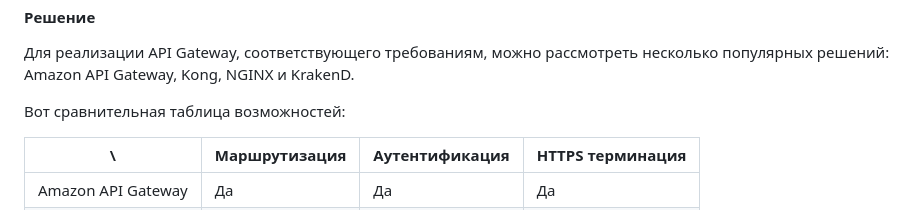
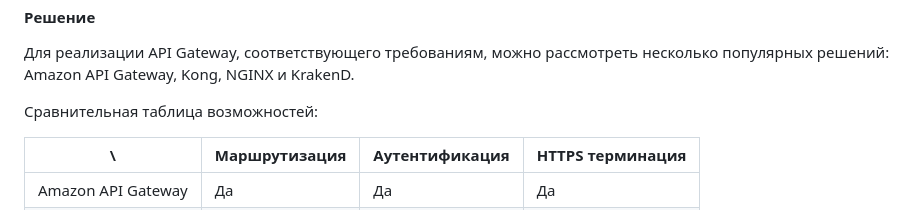
Before and after one commit to IvanChet-4/Dev, a Markdown page: Homework 6-2.md, the part around the change. Drawn GitHub-style.

```diff
--- a/Homework 6-2.md
+++ b/Homework 6-2.md
@@ -18,7 +18,7 @@
 
 Для реализации API Gateway, соответствующего требованиям, можно рассмотреть несколько популярных решений: Amazon API Gateway, Kong, NGINX и KrakenD.
 
-Вот сравнительная таблица возможностей:
+Сравнительная таблица возможностей:
 
 \ | Маршрутизация | Аутентификация | HTTPS терминация
 |---|---|---|---|
```
